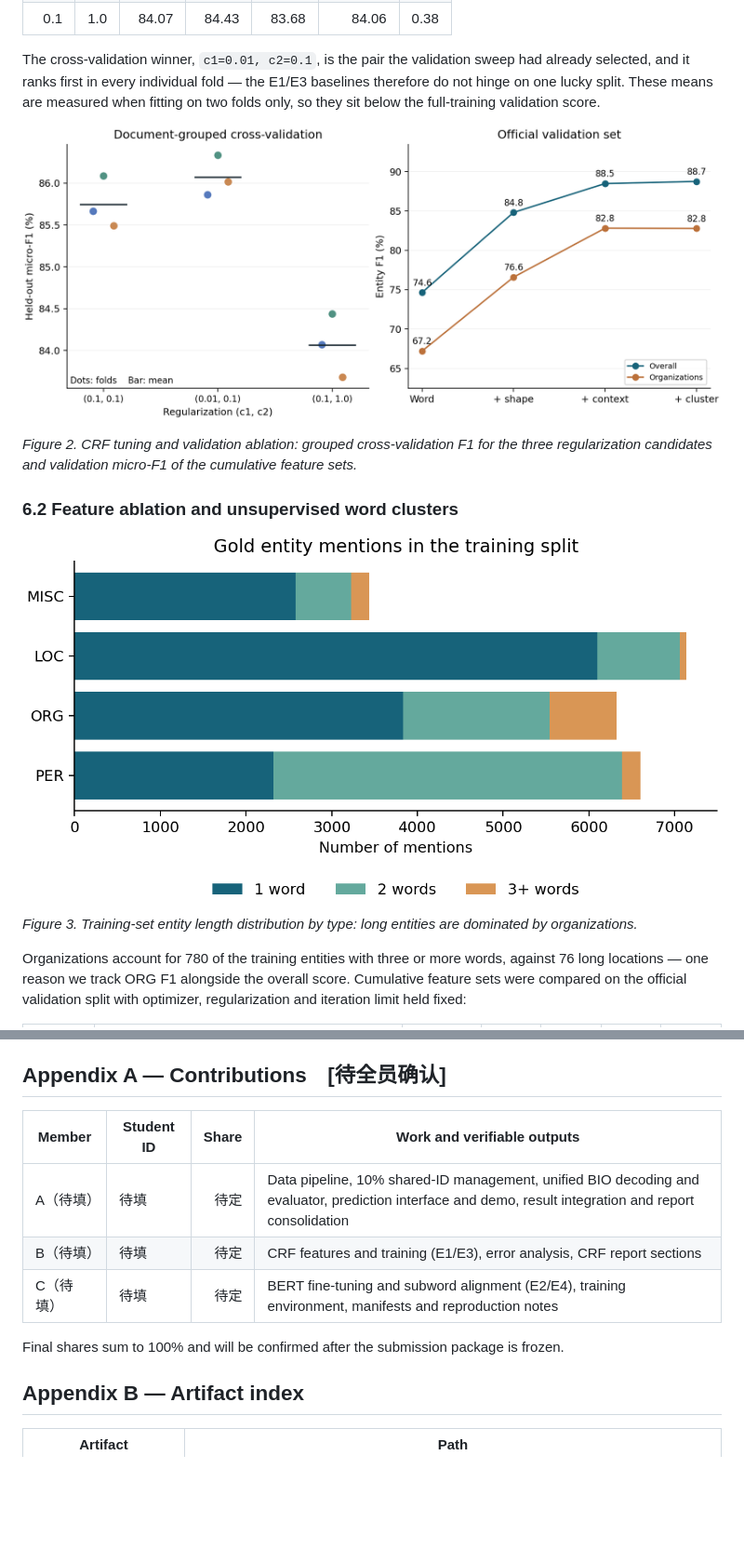
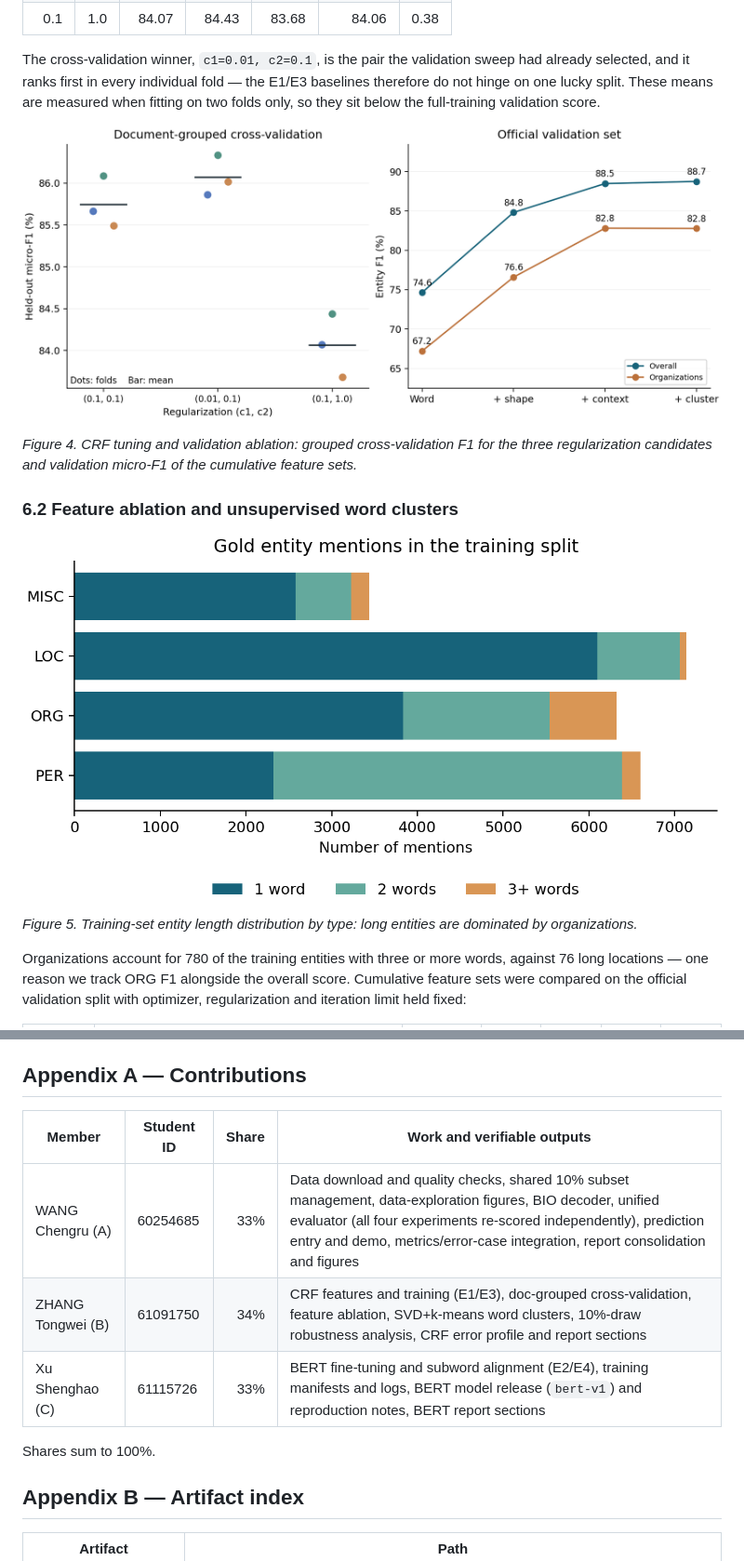
Before and after one commit to tzhang2357-del/5489ner, a Markdown page: report/report_draft.md, 2 parts joined by grey strips. Shown at 93% size. Rendered like a GitHub page; blank space fills up the shorter version.

```diff
--- a/report/report_draft.md
+++ b/report/report_draft.md
@@ -120,5 +128,5 @@ The cross-validation winner, `c1=0.01, c2=0.1`, is the pair the validation sweep
 
-*Figure 2. CRF tuning and validation ablation: grouped cross-validation F1 for the three regularization candidates and validation micro-F1 of the cumulative feature sets.*
+*Figure 4. CRF tuning and validation ablation: grouped cross-validation F1 for the three regularization candidates and validation micro-F1 of the cumulative feature sets.*
 
 ### 6.2 Feature ablation and unsupervised word clusters
 
@@ -126,5 +134,5 @@ The cross-validation winner, `c1=0.01, c2=0.1`, is the pair the validation sweep
 
-*Figure 3. Training-set entity length distribution by type: long entities are dominated by organizations.*
+*Figure 5. Training-set entity length distribution by type: long entities are dominated by organizations.*
 
 Organizations account for 780 of the training entities with three or more words, against 76 long locations — one reason we track ORG F1 alongside the overall score. Cumulative feature sets were compared on the official validation split with optimizer, regularization and iteration limit held fixed:
 
@@ -188,15 +196,15 @@ BERT dominates CRF in both data budgets (+10.52 / +13.54 F1), and the advantage
 - `eriktks/conll2003` dataset card. https://huggingface.co/datasets/eriktks/conll2003
 - `seqeval` library. https://pypi.org/project/seqeval/
 
-## Appendix A — Contributions　[待全员确认]
+## Appendix A — Contributions
 
 | Member | Student ID | Share | Work and verifiable outputs |
 |---|---|---:|---|
-| A（待填） | 待填 | 待定 | Data pipeline, 10% shared-ID management, unified BIO decoding and evaluator, prediction interface and demo, result integration and report consolidation |
-| B（待填） | 待填 | 待定 | CRF features and training (E1/E3), error analysis, CRF report sections |
-| C（待填） | 待填 | 待定 | BERT fine-tuning and subword alignment (E2/E4), training environment, manifests and reproduction notes |
+| WANG Chengru (A) | 60254685 | 33% | Data download and quality checks, shared 10% subset management, data-exploration figures, BIO decoder, unified evaluator (all four experiments re-scored independently), prediction entry and demo, metrics/error-case integration, report consolidation and figures |
+| ZHANG Tongwei (B) | 61091750 | 34% | CRF features and training (E1/E3), doc-grouped cross-validation, feature ablation, SVD+k-means word clusters, 10%-draw robustness analysis, CRF error profile and report sections |
+| Xu Shenghao (C) | 61115726 | 33% | BERT fine-tuning and subword alignment (E2/E4), training manifests and logs, BERT model release (`bert-v1`) and reproduction notes, BERT report sections |
 
-Final shares sum to 100% and will be confirmed after the submission package is frozen.
+Shares sum to 100%.
 
 ## Appendix B — Artifact index
 
```
Also changed, not shown: other parts of report/report_draft.md (+15 -7 lines), README.md (+2 -0 lines), report/contributions.md (+7 -8 lines), results/data_exploration/entity_type_distribution.png (added), results/data_exploration/sentence_length_distribution.png (added), 6 other files.
